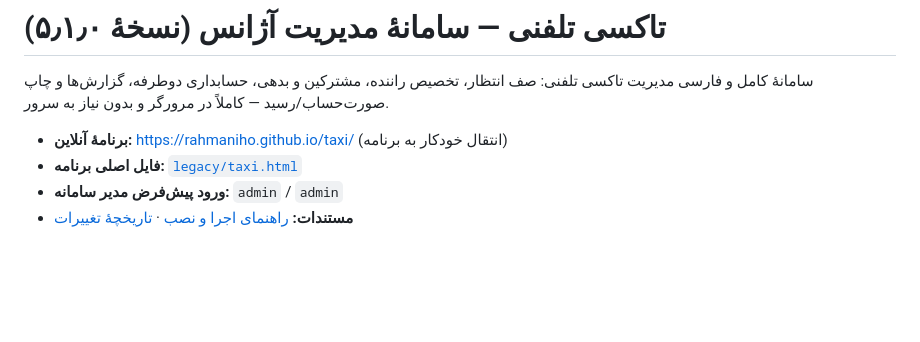
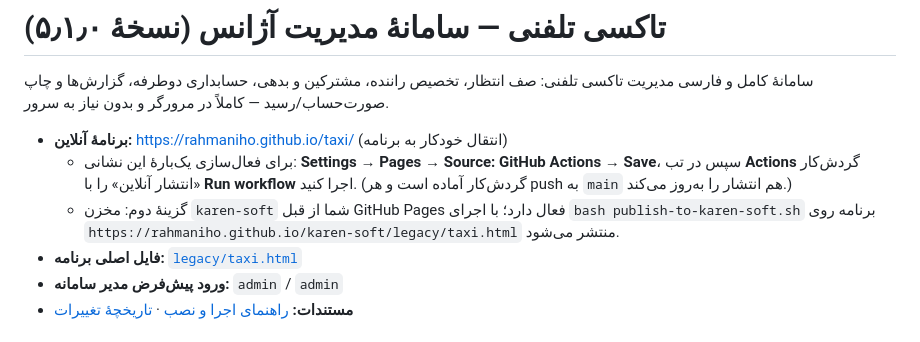
Before and after one commit to rahmaniho/taxi, a Markdown page: README.md, the part around the change. GitHub-like rendering; blank space fills up the shorter version.

Commit message:
docs: راهنمای فعال‌سازی یک‌بارهٔ GitHub Pages و گزینهٔ انتشار در مخزن karen-soft
Co-authored-by: arena-agent <297053741+arena-agent@users.noreply.github.com>

```diff
--- a/README.md
+++ b/README.md
@@ -3,6 +3,8 @@
 سامانهٔ کامل و فارسی مدیریت تاکسی تلفنی: صف انتظار، تخصیص راننده، مشترکین و بدهی، حسابداری دوطرفه، گزارش‌ها و چاپ صورت‌حساب/رسید — کاملاً در مرورگر و بدون نیاز به سرور.
 
 * **برنامهٔ آنلاین:** https://rahmaniho.github.io/taxi/ (انتقال خودکار به برنامه)
+  * برای فعال‌سازی یک‌بارهٔ این نشانی: **Settings → Pages → Source: GitHub Actions → Save**، سپس در تب **Actions** گردش‌کار «انتشار آنلاین» را با **Run workflow** اجرا کنید. (گردش‌کار آماده است و هر push به `main` هم انتشار را به‌روز می‌کند.)
+  * گزینهٔ دوم: مخزن `karen-soft` شما از قبل GitHub Pages فعال دارد؛ با اجرای `bash publish-to-karen-soft.sh` برنامه روی `https://rahmaniho.github.io/karen-soft/legacy/taxi.html` منتشر می‌شود.
 * **فایل اصلی برنامه:** [`legacy/taxi.html`](./legacy/taxi.html)
 * **ورود پیش‌فرض مدیر سامانه:** `admin` / `admin`
 * **مستندات:** [راهنمای اجرا و نصب](./legacy/README.md) · [تاریخچهٔ تغییرات](./legacy/CHANGELOG.md)
```
Also changed, not shown: legacy/README.md (+6 -1 lines).
